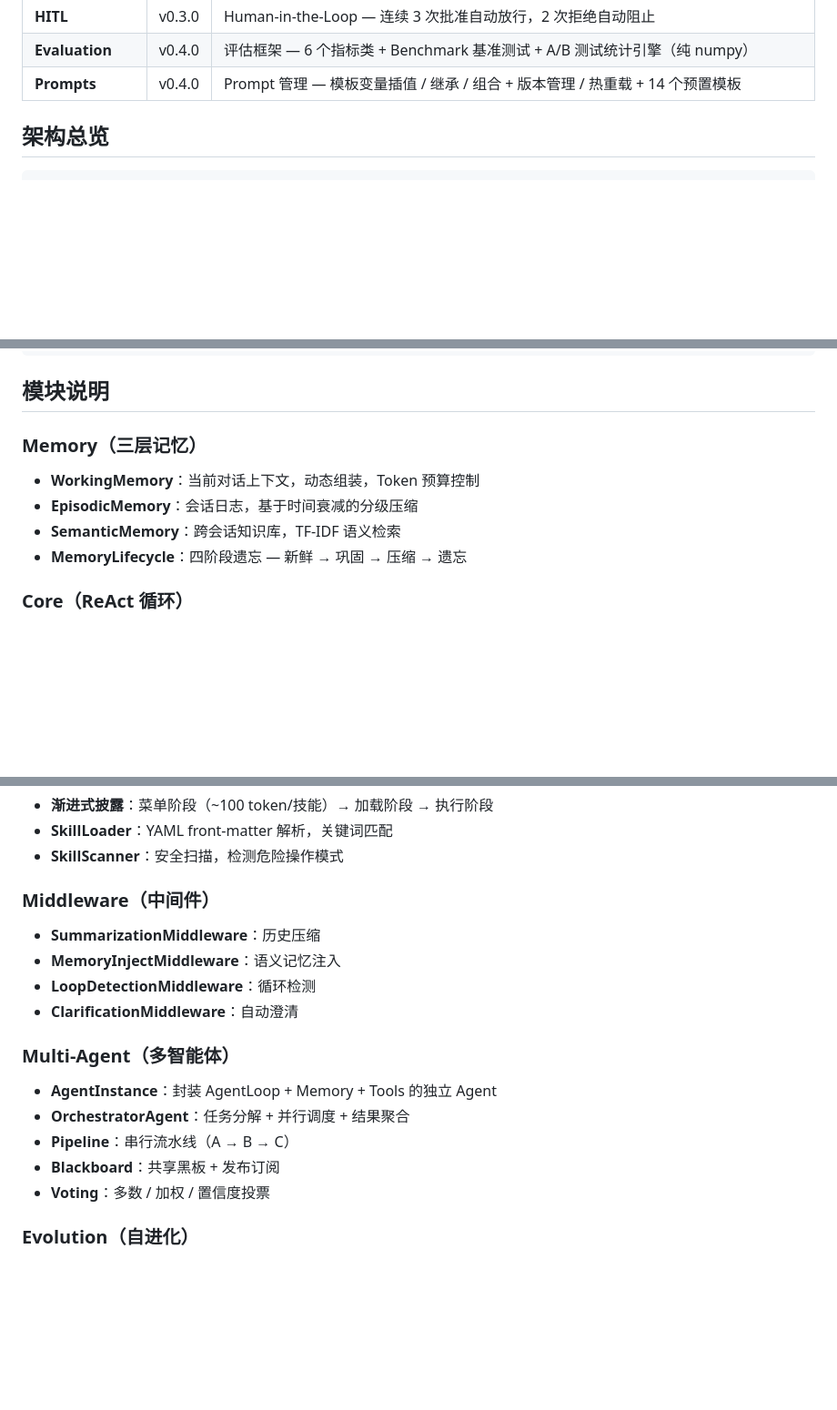
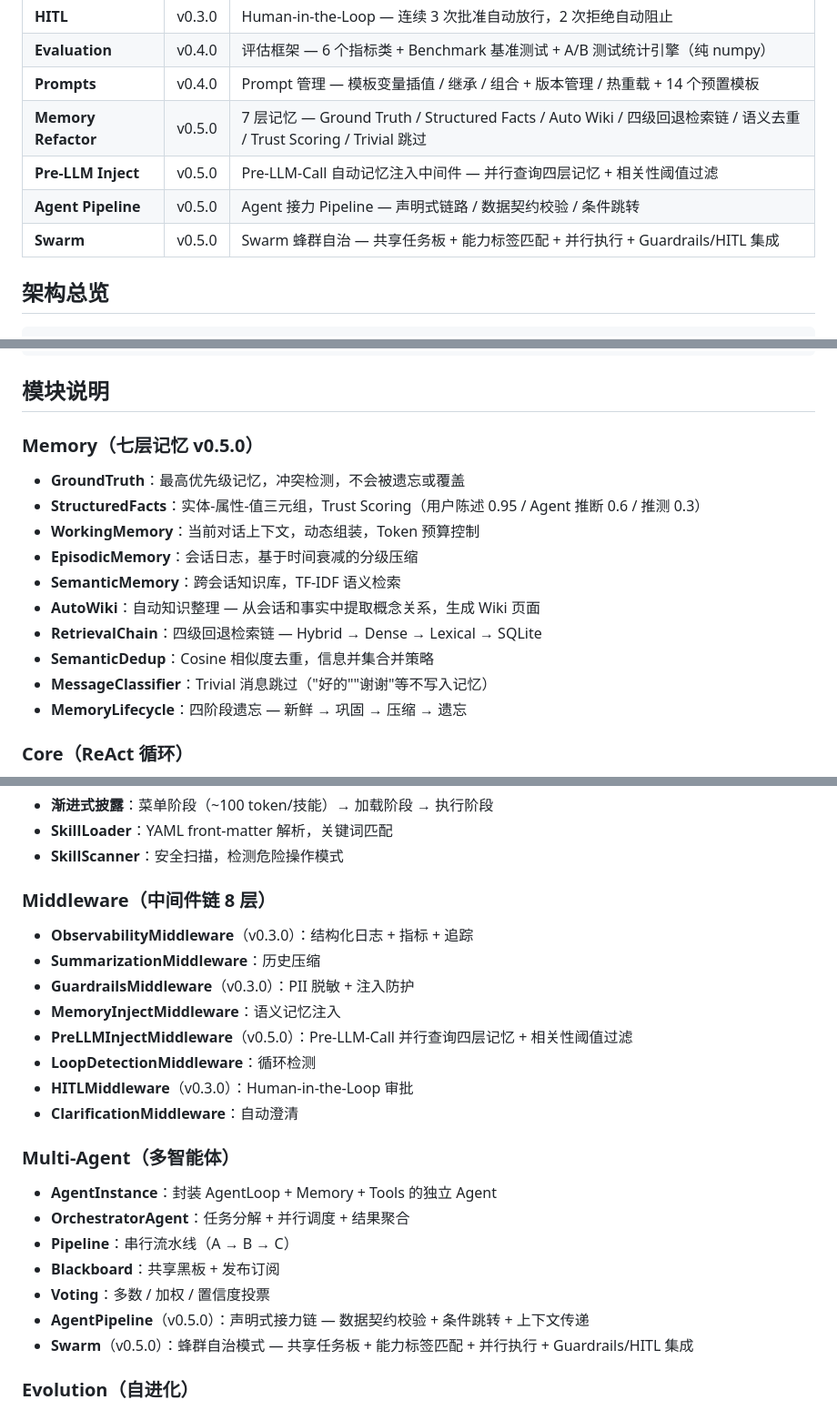
Before and after one commit to Z4OR-cyber/ai-fullstack-lab, a Markdown page: suyi/README.md, 3 parts joined by grey strips. Shown at 91% size. Rendered like a GitHub page; blank space fills up the shorter version.

Commit message:
docs(suyi): update README to v0.5.0 — 24 modules + 8-layer middleware + 7-layer memory

```diff
--- a/suyi/README.md
+++ b/suyi/README.md
@@ -34,6 +34,10 @@ Suyi 是一个纯 Python 实现的自进化 AI Agent 框架，不依赖 PyTorch
 | **HITL** | v0.3.0 | Human-in-the-Loop — 连续 3 次批准自动放行，2 次拒绝自动阻止 |
 | **Evaluation** | v0.4.0 | 评估框架 — 6 个指标类 + Benchmark 基准测试 + A/B 测试统计引擎（纯 numpy） |
 | **Prompts** | v0.4.0 | Prompt 管理 — 模板变量插值 / 继承 / 组合 + 版本管理 / 热重载 + 14 个预置模板 |
+| **Memory Refactor** | v0.5.0 | 7 层记忆 — Ground Truth / Structured Facts / Auto Wiki / 四级回退检索链 / 语义去重 / Trust Scoring / Trivial 跳过 |
+| **Pre-LLM Inject** | v0.5.0 | Pre-LLM-Call 自动记忆注入中间件 — 并行查询四层记忆 + 相关性阈值过滤 |
+| **Agent Pipeline** | v0.5.0 | Agent 接力 Pipeline — 声明式链路 / 数据契约校验 / 条件跳转 |
+| **Swarm** | v0.5.0 | Swarm 蜂群自治 — 共享任务板 + 能力标签匹配 + 并行执行 + Guardrails/HITL 集成 |
 
 ## 架构总览
 
@@ -321,11 +325,17 @@ skills = generator.generate_from_patterns(patterns)
 
 ## 模块说明
 
-### Memory（三层记忆）
+### Memory（七层记忆 v0.5.0）
 
+- **GroundTruth**：最高优先级记忆，冲突检测，不会被遗忘或覆盖
+- **StructuredFacts**：实体-属性-值三元组，Trust Scoring（用户陈述 0.95 / Agent 推断 0.6 / 推测 0.3）
 - **WorkingMemory**：当前对话上下文，动态组装，Token 预算控制
 - **EpisodicMemory**：会话日志，基于时间衰减的分级压缩
 - **SemanticMemory**：跨会话知识库，TF-IDF 语义检索
+- **AutoWiki**：自动知识整理 — 从会话和事实中提取概念关系，生成 Wiki 页面
+- **RetrievalChain**：四级回退检索链 — Hybrid → Dense → Lexical → SQLite
+- **SemanticDedup**：Cosine 相似度去重，信息并集合并策略
+- **MessageClassifier**：Trivial 消息跳过（"好的""谢谢"等不写入记忆）
 - **MemoryLifecycle**：四阶段遗忘 — 新鲜 → 巩固 → 压缩 → 遗忘
 
 ### Core（ReAct 循环）
@@ -346,11 +356,15 @@ skills = generator.generate_from_patterns(patterns)
 - **SkillLoader**：YAML front-matter 解析，关键词匹配
 - **SkillScanner**：安全扫描，检测危险操作模式
 
-### Middleware（中间件）
+### Middleware（中间件链 8 层）
 
+- **ObservabilityMiddleware**（v0.3.0）：结构化日志 + 指标 + 追踪
 - **SummarizationMiddleware**：历史压缩
+- **GuardrailsMiddleware**（v0.3.0）：PII 脱敏 + 注入防护
 - **MemoryInjectMiddleware**：语义记忆注入
+- **PreLLMInjectMiddleware**（v0.5.0）：Pre-LLM-Call 并行查询四层记忆 + 相关性阈值过滤
 - **LoopDetectionMiddleware**：循环检测
+- **HITLMiddleware**（v0.3.0）：Human-in-the-Loop 审批
 - **ClarificationMiddleware**：自动澄清
 
 ### Multi-Agent（多智能体）
@@ -360,6 +374,8 @@ skills = generator.generate_from_patterns(patterns)
 - **Pipeline**：串行流水线（A → B → C）
 - **Blackboard**：共享黑板 + 发布订阅
 - **Voting**：多数 / 加权 / 置信度投票
+- **AgentPipeline**（v0.5.0）：声明式接力链 — 数据契约校验 + 条件跳转 + 上下文传递
+- **Swarm**（v0.5.0）：蜂群自治模式 — 共享任务板 + 能力标签匹配 + 并行执行 + Guardrails/HITL 集成
 
 ### Evolution（自进化）
 
```
Also changed, not shown: other parts of suyi/README.md (+1 -1 lines).
